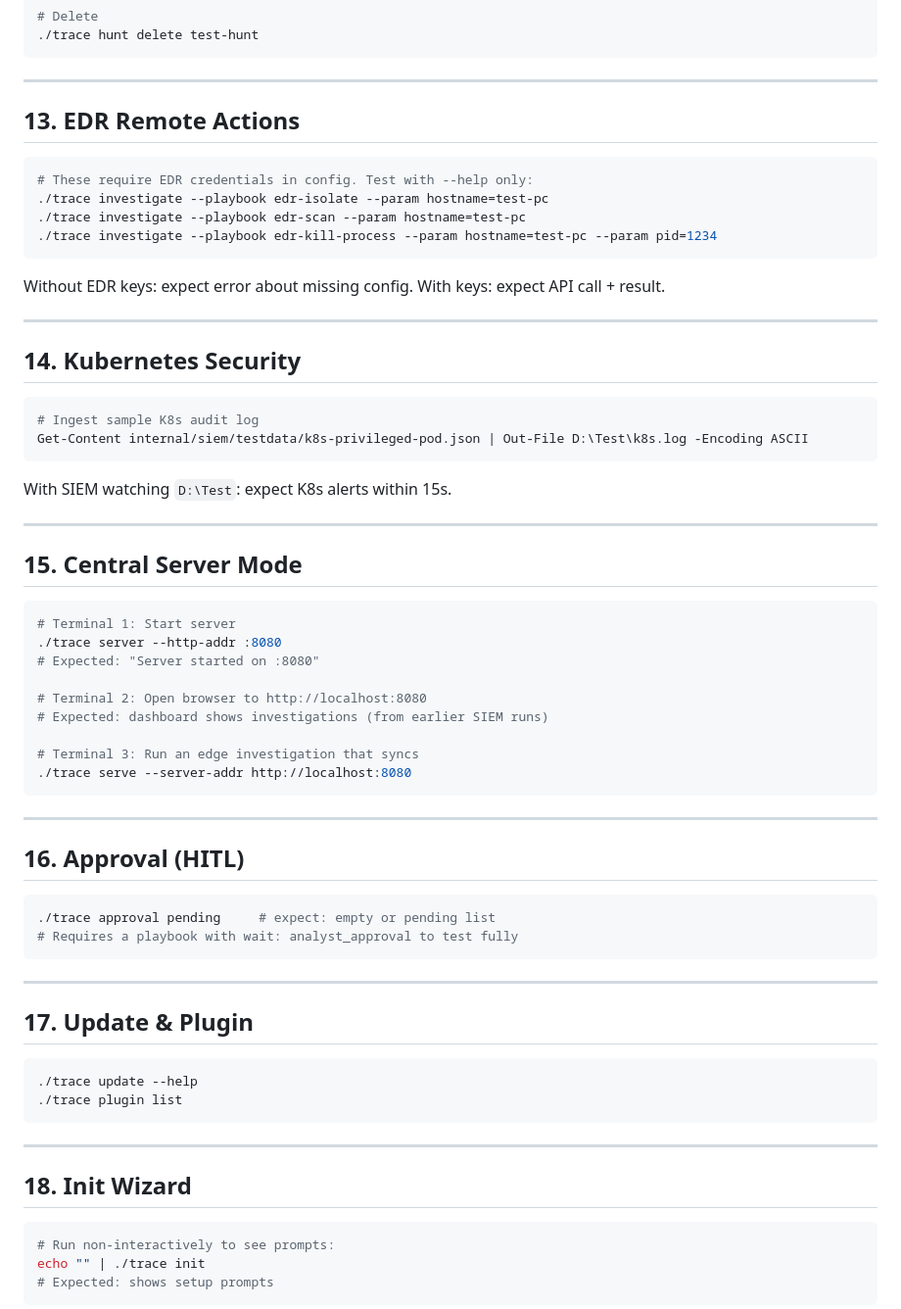
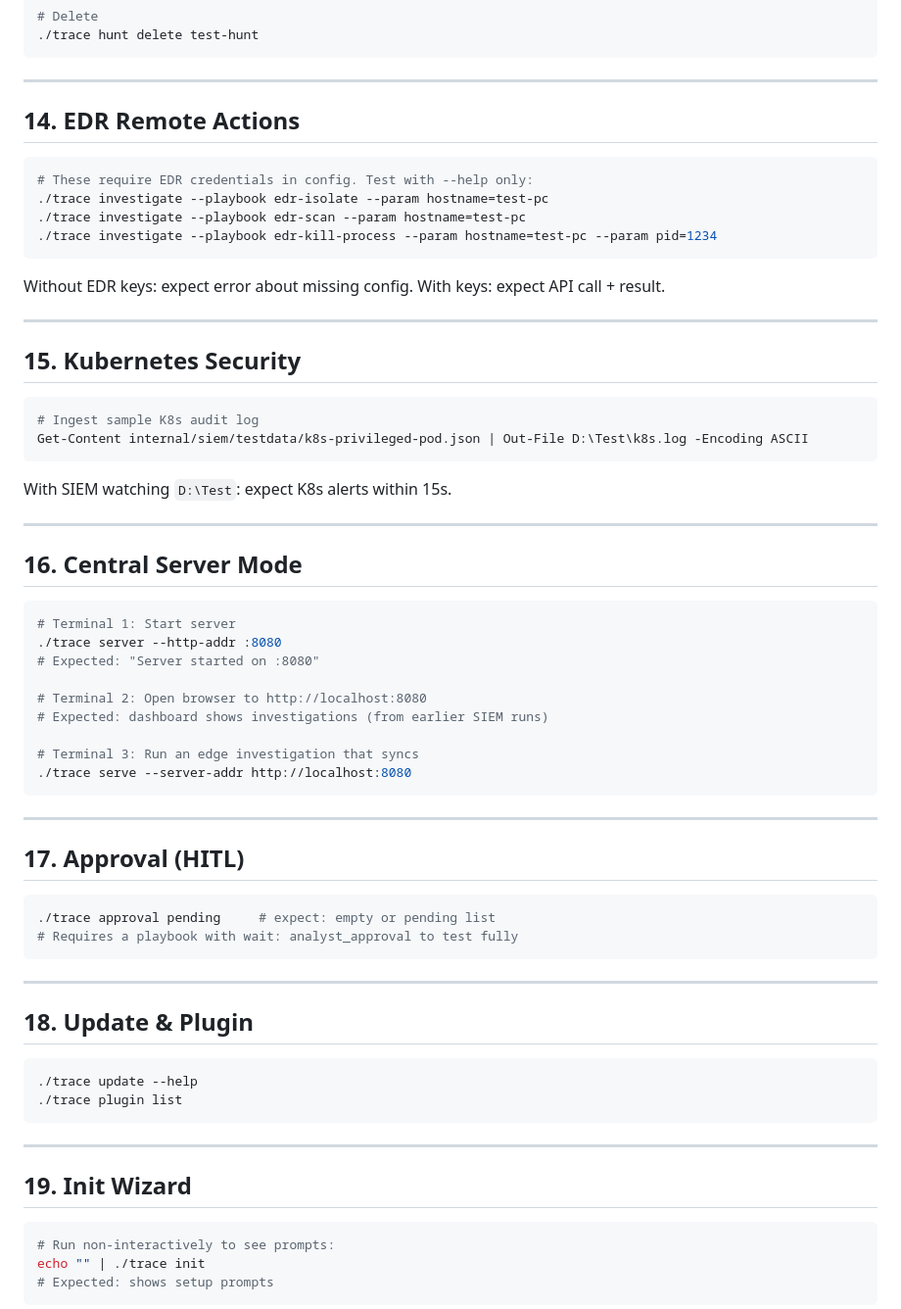
Before and after one commit to yanmyoaung2004/trace, a Markdown page: test-plan.md, the part around one of its changes. Shown at 98% size. GitHub-like rendering.

````diff
--- a/test-plan.md
+++ b/test-plan.md
@@ -238,7 +330,7 @@ Expected: new alert within 5-10s.
 
 ---
 
-## 13. EDR Remote Actions
+## 14. EDR Remote Actions
 
 ```powershell
 # These require EDR credentials in config. Test with --help only:
@@ -251,7 +343,7 @@ Without EDR keys: expect error about missing config. With keys: expect API call
 
 ---
 
-## 14. Kubernetes Security
+## 15. Kubernetes Security
 
 ```powershell
 # Ingest sample K8s audit log
@@ -262,7 +354,7 @@ With SIEM watching `D:\Test`: expect K8s alerts within 15s.
 
 ---
 
-## 15. Central Server Mode
+## 16. Central Server Mode
 
 ```powershell
 # Terminal 1: Start server
@@ -278,7 +370,7 @@ With SIEM watching `D:\Test`: expect K8s alerts within 15s.
 
 ---
 
-## 16. Approval (HITL)
+## 17. Approval (HITL)
 
 ```powershell
 ./trace approval pending     # expect: empty or pending list
@@ -287,7 +379,7 @@ With SIEM watching `D:\Test`: expect K8s alerts within 15s.
 
 ---
 
-## 17. Update & Plugin
+## 18. Update & Plugin
 
 ```powershell
 ./trace update --help
@@ -296,7 +388,7 @@ With SIEM watching `D:\Test`: expect K8s alerts within 15s.
 
 ---
 
-## 18. Init Wizard
+## 19. Init Wizard
 
 ```powershell
 # Run non-interactively to see prompts:
````
Also changed, not shown: other parts of test-plan.md (+117 -24 lines).
